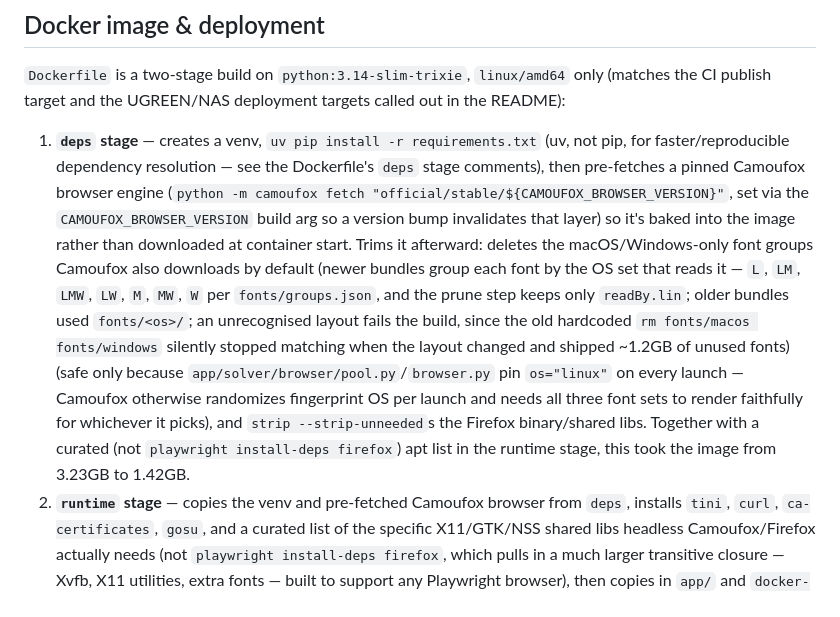
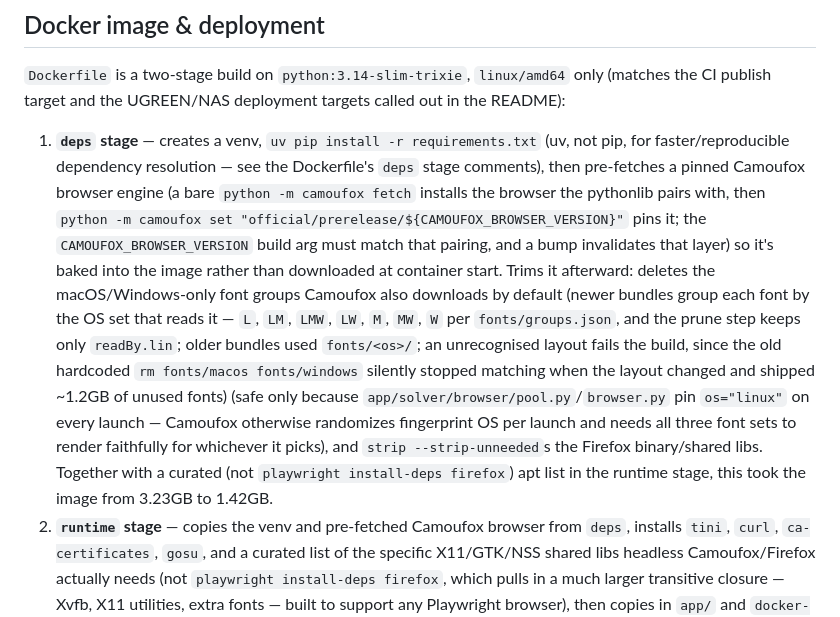
Before and after one commit to rpeters1430/solverr, a Markdown page: CLAUDE.md, the part around the change. Rendered like a GitHub page.

Commit message:
docs(claude): describe the Camoufox fetch/set steps the Dockerfile actually runs
Co-Authored-By: Claude Opus 5.5 <noreply@anthropic.com>
Claude-Session: https://claude.ai/code/session_018XejRxRvNZcJvjvn88xpkb

```diff
--- a/CLAUDE.md
+++ b/CLAUDE.md
@@ -98,7 +98,7 @@ Optional API-key auth (`API_KEY` env var) is enforced in `app/main.py`'s middlew
 
 `Dockerfile` is a two-stage build on `python:3.14-slim-trixie`, `linux/amd64` only (matches the CI publish target and the UGREEN/NAS deployment targets called out in the README):
 
-1. **`deps` stage** — creates a venv, `uv pip install -r requirements.txt` (uv, not pip, for faster/reproducible dependency resolution — see the Dockerfile's `deps` stage comments), then pre-fetches a pinned Camoufox browser engine (`python -m camoufox fetch "official/stable/${CAMOUFOX_BROWSER_VERSION}"`, set via the `CAMOUFOX_BROWSER_VERSION` build arg so a version bump invalidates that layer) so it's baked into the image rather than downloaded at container start. Trims it afterward: deletes the macOS/Windows-only font groups Camoufox also downloads by default (newer bundles group each font by the OS set that reads it — `L`, `LM`, `LMW`, `LW`, `M`, `MW`, `W` per `fonts/groups.json`, and the prune step keeps only `readBy.lin`; older bundles used `fonts/<os>/`; an unrecognised layout fails the build, since the old hardcoded `rm fonts/macos fonts/windows` silently stopped matching when the layout changed and shipped ~1.2GB of unused fonts) (safe only because `app/solver/browser/pool.py`/`browser.py` pin `os="linux"` on every launch — Camoufox otherwise randomizes fingerprint OS per launch and needs all three font sets to render faithfully for whichever it picks), and `strip --strip-unneeded`s the Firefox binary/shared libs. Together with a curated (not `playwright install-deps firefox`) apt list in the runtime stage, this took the image from 3.23GB to 1.42GB.
+1. **`deps` stage** — creates a venv, `uv pip install -r requirements.txt` (uv, not pip, for faster/reproducible dependency resolution — see the Dockerfile's `deps` stage comments), then pre-fetches a pinned Camoufox browser engine (a bare `python -m camoufox fetch` installs the browser the pythonlib pairs with, then `python -m camoufox set "official/prerelease/${CAMOUFOX_BROWSER_VERSION}"` pins it; the `CAMOUFOX_BROWSER_VERSION` build arg must match that pairing, and a bump invalidates that layer) so it's baked into the image rather than downloaded at container start. Trims it afterward: deletes the macOS/Windows-only font groups Camoufox also downloads by default (newer bundles group each font by the OS set that reads it — `L`, `LM`, `LMW`, `LW`, `M`, `MW`, `W` per `fonts/groups.json`, and the prune step keeps only `readBy.lin`; older bundles used `fonts/<os>/`; an unrecognised layout fails the build, since the old hardcoded `rm fonts/macos fonts/windows` silently stopped matching when the layout changed and shipped ~1.2GB of unused fonts) (safe only because `app/solver/browser/pool.py`/`browser.py` pin `os="linux"` on every launch — Camoufox otherwise randomizes fingerprint OS per launch and needs all three font sets to render faithfully for whichever it picks), and `strip --strip-unneeded`s the Firefox binary/shared libs. Together with a curated (not `playwright install-deps firefox`) apt list in the runtime stage, this took the image from 3.23GB to 1.42GB.
 2. **`runtime` stage** — copies the venv and pre-fetched Camoufox browser from `deps`, installs `tini`, `curl`, `ca-certificates`, `gosu`, and a curated list of the specific X11/GTK/NSS shared libs headless Camoufox/Firefox actually needs (not `playwright install-deps firefox`, which pulls in a much larger transitive closure — Xvfb, X11 utilities, extra fonts — built to support any Playwright browser), then copies in `app/` and `docker-entrypoint.sh`.
 
 Container startup: `tini` is PID 1 (`ENTRYPOINT`), invoking `docker-entrypoint.sh`, which then `exec`s `python -m app.main` (the `CMD`). The container runs as **root by default** — set `PUID`/`PGID` together (both required, both must be numeric) to have the entrypoint `chown` only the runtime-writable paths (`/app/data`, `/app/home`, `/app/.cache/camoufox/tmp`, `/app/.cache/camoufox/fontconfig`) to that UID/GID and re-exec the process under it via `gosu`. The Camoufox browser tree itself is deliberately not chowned — doing so on every start forces overlayfs to copy it into the container's writable layer. Setting only one of the pair fails the container at startup by design. The entrypoint also registers a matching `/etc/passwd`/`/etc/group` entry (home `/app/home`) for an unrecognized PUID/PGID before dropping privileges, since `gosu` derives `$HOME` from the target UID's passwd entry (ignoring any exported `HOME`) — an unregistered UID would otherwise resolve to `HOME=/`, which is read-only for a non-root user and breaks Camoufox's config/cache directories.
```
